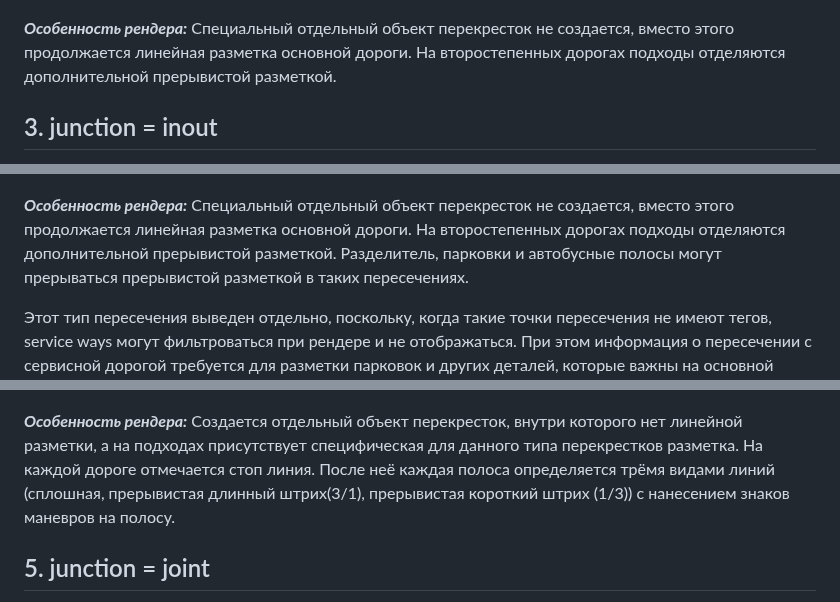
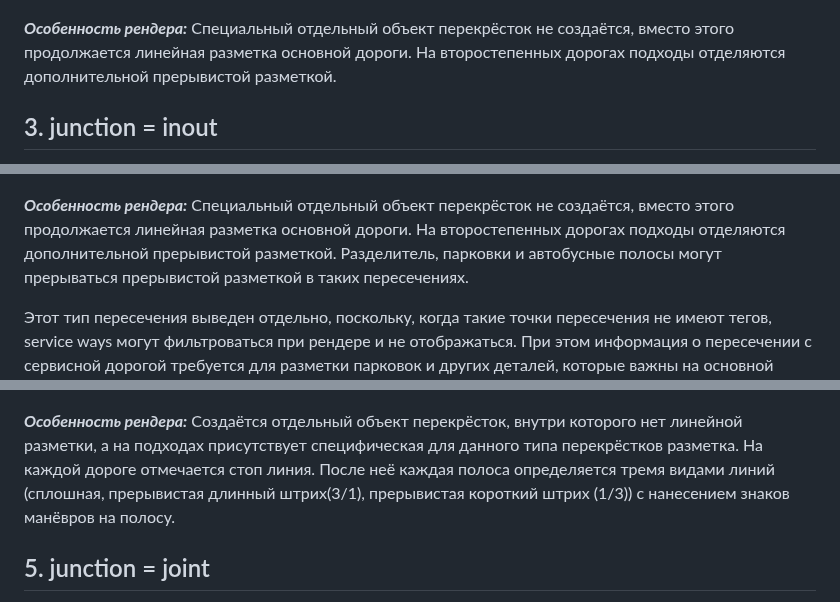
Before and after one commit to kuzinmv/osmpie-doc, a Markdown page: ru/node.tags.junction.md, 3 parts joined by grey strips. Drawn GitHub-style.

```diff
--- a/ru/node.tags.junction.md
+++ b/ru/node.tags.junction.md
@@ -63,7 +63,7 @@ node
 ![image info](./img/junction-img1.png)
 
 ***Особенность рендера:***
-Специальный отдельный объект перекресток не создается, вместо этого продолжается линейная разметка основной дороги.
+Специальный отдельный объект перекрёсток не создаётся, вместо этого продолжается линейная разметка основной дороги.
 На второстепенных дорогах подходы отделяются дополнительной прерывистой разметкой.
 
 ## 3. junction = inout
@@ -73,7 +73,7 @@ node
 ![image info](./img/junction-img6.png)
 
 ***Особенность рендера:***
-Специальный отдельный объект перекресток не создается, вместо этого продолжается линейная разметка основной дороги.
+Специальный отдельный объект перекрёсток не создаётся, вместо этого продолжается линейная разметка основной дороги.
 На второстепенных дорогах подходы отделяются дополнительной прерывистой разметкой. Разделитель, парковки и автобусные полосы
 могут прерываться прерывистой разметкой в таких пересечениях.
 
@@ -86,7 +86,7 @@ node
 ![image info](./img/junction-img5.png)
 
 ***Особенность рендера:***
-Создается отдельный объект перекресток, внутри которого нет линейной разметки, а на подходах присутствует специфическая для данного типа перекрестков разметка. На каждой дороге отмечается стоп линия. После неё каждая полоса определяется трёмя видами линий (сплошная, прерывистая длинный штрих(3/1), прерывистая короткий штрих (1/3)) с нанесением знаков маневров на полосу.
+Создаётся отдельный объект перекрёсток, внутри которого нет линейной разметки, а на подходах присутствует специфическая для данного типа перекрёстков разметка. На каждой дороге отмечается стоп линия. После неё каждая полоса определяется тремя видами линий (сплошная, прерывистая длинный штрих(3/1), прерывистая короткий штрих (1/3)) с нанесением знаков манёвров на полосу.
 
 ## 5. junction = joint
 Соединение двух путей в единой точке, представляющее переход между сегментами дороги с изменением количества полос.
```
Also changed, not shown: other parts of ru/node.tags.junction.md (+11 -11 lines).
